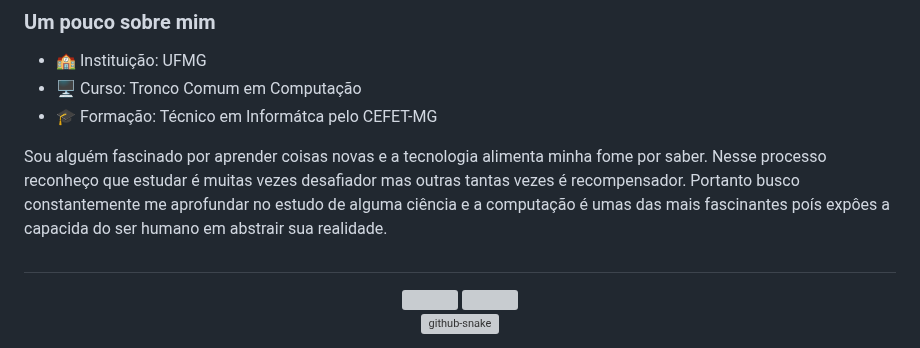
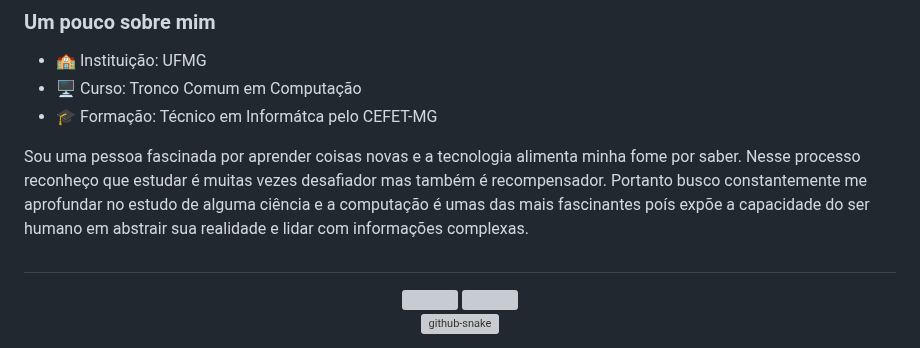
Before and after one commit to El0y-C0SM0/El0y-C0SM0, a Markdown page: README.md, the part around the change. Drawn GitHub-style; grey boxes are pictures that could not be loaded.

```diff
--- a/README.md
+++ b/README.md
@@ -8,7 +8,7 @@
 - 🖥 Curso: Tronco Comum em Computação
 - 🎓 Formação: Técnico em Informátca pelo CEFET-MG
 
-Sou alguém fascinado por aprender coisas novas e a tecnologia alimenta minha fome por saber. Nesse processo reconheço que estudar é muitas vezes desafiador mas outras tantas vezes é recompensador. Portanto busco constantemente me aprofundar no estudo de alguma ciência e a computação é umas das mais fascinantes poís expôes a capacida do ser humano em abstrair sua realidade.
+Sou uma pessoa fascinada por aprender coisas novas e a tecnologia alimenta minha fome por saber. Nesse processo reconheço que estudar é muitas vezes desafiador mas também é recompensador. Portanto busco constantemente me aprofundar no estudo de alguma ciência e a computação é umas das mais fascinantes poís expõe a capacidade do ser humano em abstrair sua realidade e lidar com informações complexas.
 
 #
 
```
